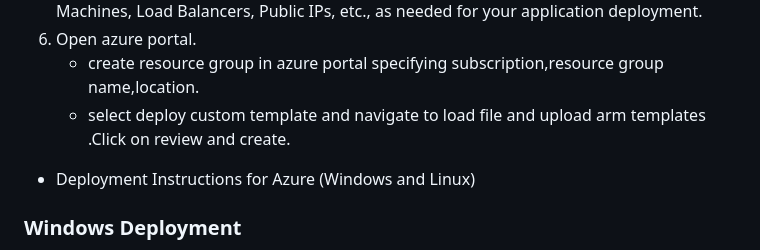
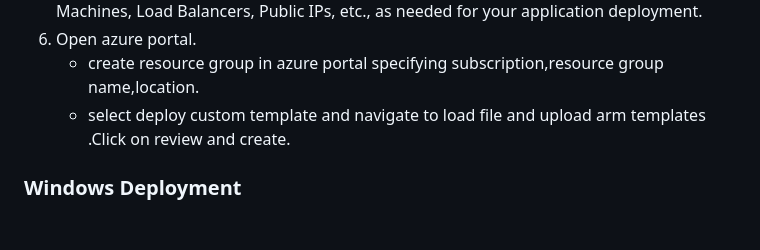
Before and after one commit to DasaSaiPooja/Azurework, a Markdown page: README.md, the part around the change. Drawn GitHub-style; blank space fills up the shorter version.

```diff
--- a/README.md
+++ b/README.md
@@ -23,7 +23,7 @@ To run the application locally, follow these steps:
 6. Open azure portal.
     - create resource group in azure portal specifying subscription,resource group name,location.
     - select deploy custom template and navigate to load file and upload arm templates .Click on review and create.
-- Deployment Instructions for Azure (Windows and Linux)
+
  ### Windows Deployment
 1. Manually create a new Azure Virtual Machine using the arm template.
 2. Configure the VM settings, such as resource group, VM name, region, VM size, administrator account, and networking options (public IP, inbound port rules for HTTP/HTTPS).
```
